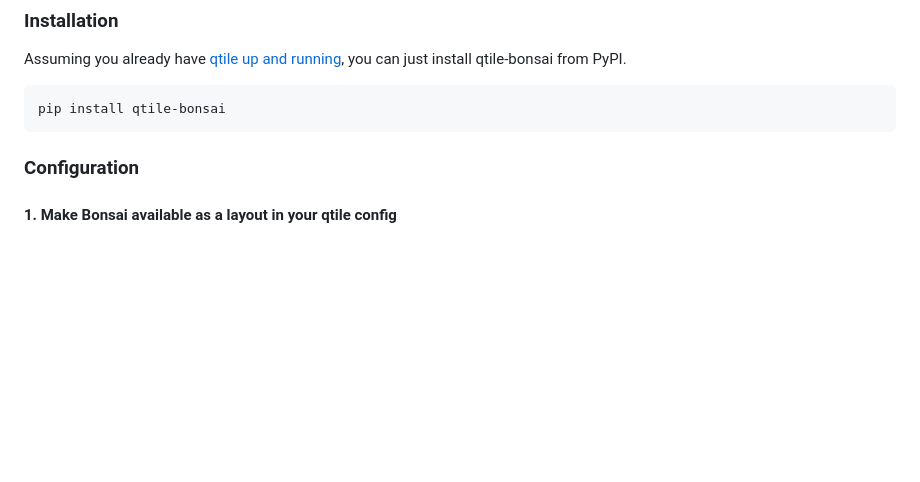
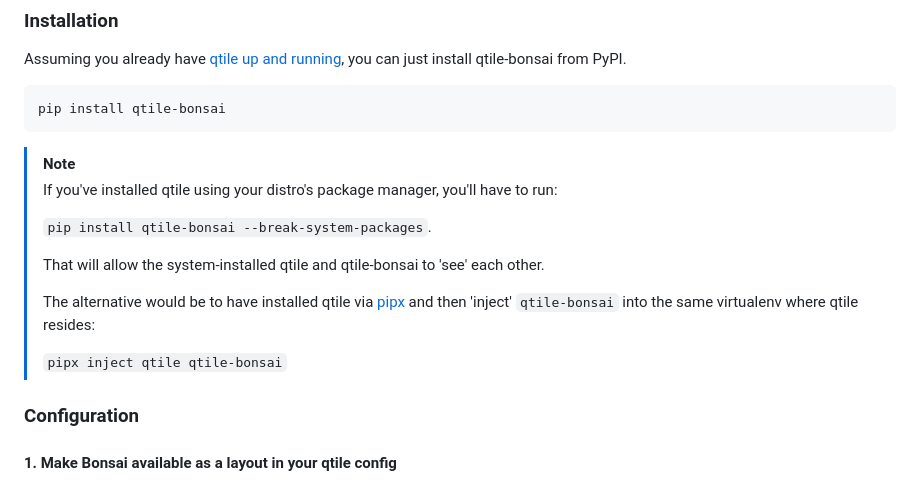
Before and after one commit to aravinda0/qtile-bonsai, a Markdown page: templates/README.template.md, the part around the change. GitHub-like rendering; blank space fills up the shorter version.

Commit message:
chore(readme): add clearer installation instructions

````diff
--- a/templates/README.template.md
+++ b/templates/README.template.md
@@ -50,6 +50,21 @@ can just install qtile-bonsai from PyPI.
 ```bash
 pip install qtile-bonsai
 ```
+
+> [!NOTE]
+> If you've installed qtile using your distro's package manager, you'll have to
+> run:
+>
+> `pip install qtile-bonsai --break-system-packages`.
+>
+> That will allow the system-installed qtile and qtile-bonsai to 'see' each
+> other.
+>
+> The alternative would be to have installed qtile via [pipx](https://github.com/pypa/pipx) and
+> then 'inject' `qtile-bonsai` into the same virtualenv where qtile resides:
+>
+> `pipx inject qtile qtile-bonsai`
+
 
 ### Configuration
 
````
Also changed, not shown: README.md (+20 -5 lines).
